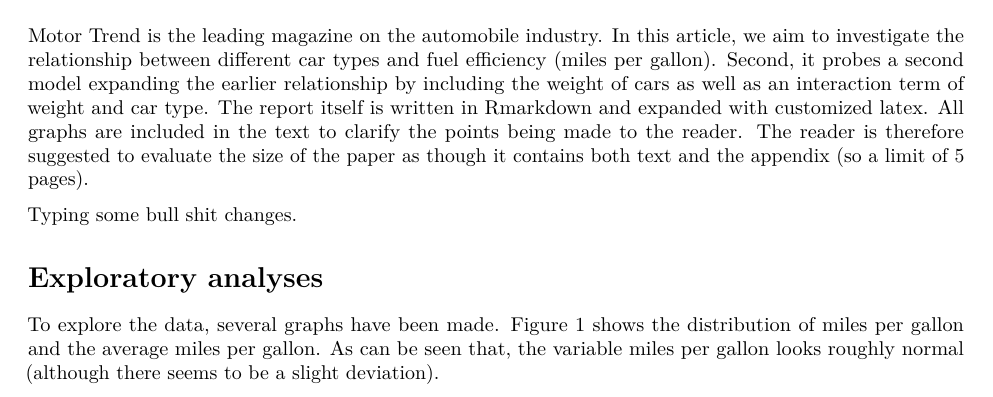
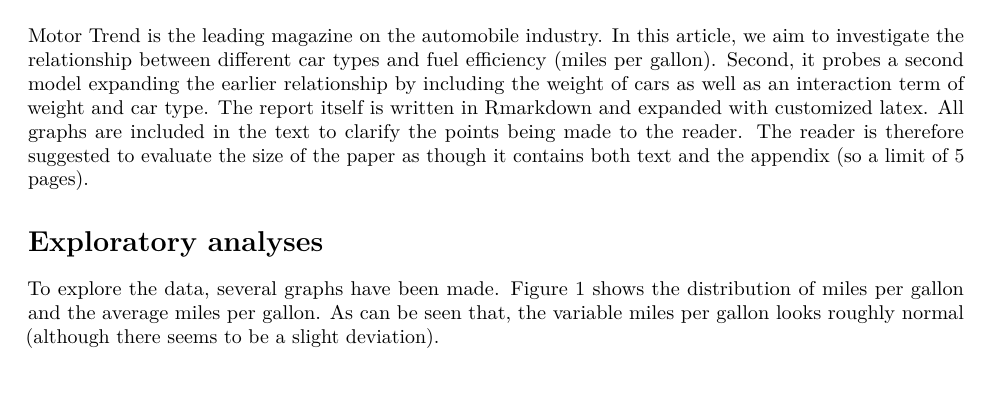
Before and after one commit to BobbyDenBezemer/datasciencecoursera, an R Markdown document (regression_course/final_project.Rmd): part of page 1 of 4, cut so that both start at the same text. Rendered offline with R 4.5, knitr and Pandoc, then LaTeX, with nearby package versions; a font, style sheet, LaTeX package, included part or bibliography that could not be used is replaced or left out.

Commit message:
Removed line adding some bull shit

```diff
--- a/regression_course/final_project.Rmd
+++ b/regression_course/final_project.Rmd
@@ -27,8 +27,6 @@
 
 \section{Introduction}
 Motor Trend is the leading magazine on the automobile industry. In this article, we aim to investigate the relationship between different car types and fuel efficiency (miles per gallon). Second, it probes a second model expanding the earlier relationship by including the weight of cars as well as an interaction term of weight and car type. The report itself is written in Rmarkdown and expanded with customized latex. All graphs are included in the text to clarify the points being made to the reader. The reader is therefore suggested to evaluate the size of the paper as though it contains both text and the appendix (so a limit of 5 pages).
-
-Typing some bull shit changes.
 
 \section{Exploratory analyses}
 To explore the data, several graphs have been made. Figure 1 shows the distribution of miles per gallon and the average miles per gallon. As can be seen that, the variable miles per gallon looks roughly normal (although there seems to be a slight deviation).
```
